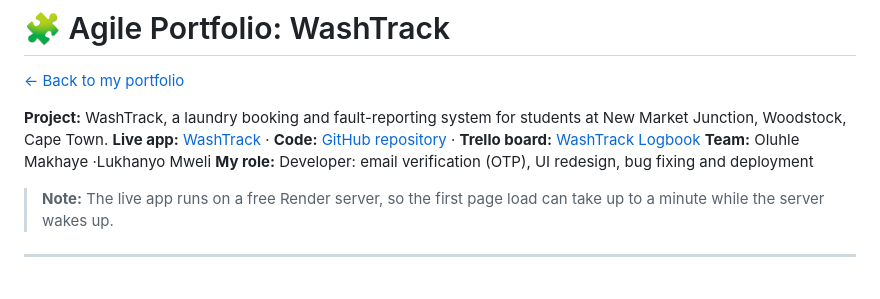
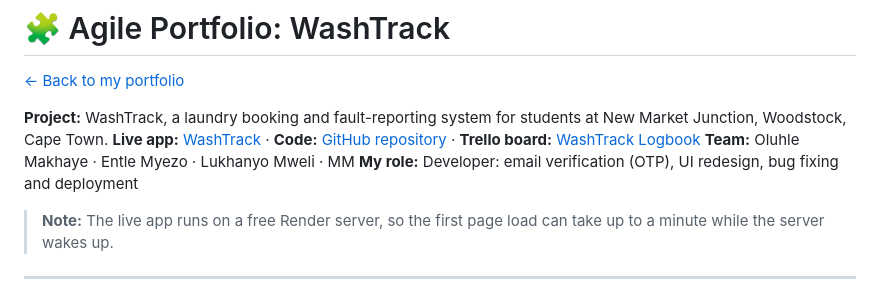
Before and after one commit to LukhanyoMweli/LukhanyoMweli, a Markdown page: agile.md, the part around the change. Rendered like a GitHub page.

Commit message:
Update team members in agile.md

```diff
--- a/agile.md
+++ b/agile.md
@@ -4,7 +4,7 @@
 
 **Project:** WashTrack, a laundry booking and fault-reporting system for students at New Market Junction, Woodstock, Cape Town.
 **Live app:** [WashTrack](https://washtrack-frontend.onrender.com) · **Code:** [GitHub repository](https://github.com/LukhanyoMweli/WashTrack) · **Trello board:** [WashTrack Logbook](https://trello.com/b/IeYy625a)
-**Team:** Oluhle Makhaye ·Lukhanyo Mweli
+**Team:** Oluhle Makhaye · Entle Myezo · Lukhanyo Mweli · MM
 **My role:** Developer: email verification (OTP), UI redesign, bug fixing and deployment
 
 > **Note:** The live app runs on a free Render server, so the first page load can take up to a minute while the server wakes up.
```
